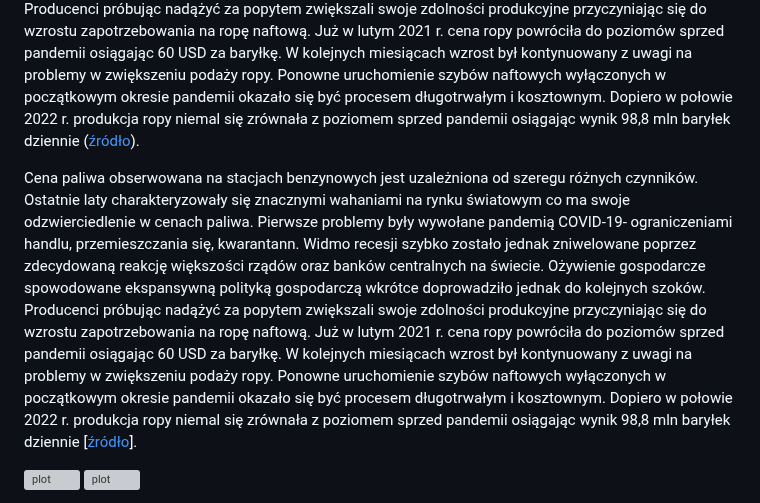
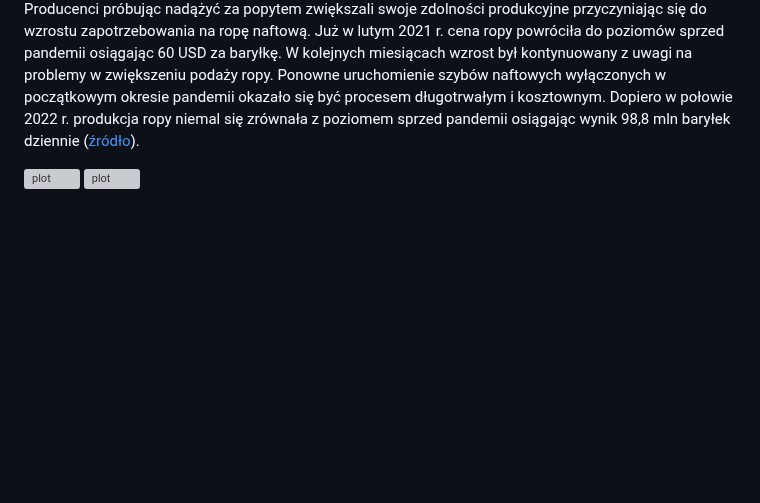
Before and after one commit to Vosbrucke/Poland_Pb95_prices, a Markdown page: README.md, the part around the change. Rendered like a GitHub page; blank space fills up the shorter version; grey boxes are pictures that could not be loaded.

```diff
--- a/README.md
+++ b/README.md
@@ -3,9 +3,6 @@
 
 Cena paliwa obserwowana na stacjach benzynowych jest uzależniona od szeregu różnych czynników. Ostatnie laty charakteryzowały się znacznymi wahaniami na rynku światowym co ma swoje odzwierciedlenie w cenach paliwa. Pierwsze problemy były wywołane pandemią COVID-19- ograniczeniami handlu, przemieszczania się, kwarantann. Widmo recesji szybko zostało jednak zniwelowane poprzez zdecydowaną reakcję większości rządów oraz banków centralnych na świecie. Ożywienie gospodarcze spowodowane ekspansywną polityką gospodarczą wkrótce doprowadziło jednak do kolejnych szoków. Producenci próbując nadążyć za popytem zwiększali swoje zdolności produkcyjne przyczyniając się do wzrostu zapotrzebowania na ropę naftową. Już w lutym 2021 r. cena ropy powróciła do poziomów sprzed pandemii osiągając 60 USD za baryłkę. W kolejnych miesiącach wzrost był kontynuowany z uwagi na problemy w zwiększeniu podaży ropy. Ponowne uruchomienie szybów naftowych wyłączonych w początkowym okresie pandemii okazało się być procesem długotrwałym i kosztownym. Dopiero w połowie 2022 r. produkcja ropy niemal się zrównała z poziomem sprzed pandemii osiągając wynik 98,8 mln baryłek dziennie
 ([źródło](https://www.eia.gov/outlooks/steo/report/global_oil.php)).
-
-
-Cena paliwa obserwowana na stacjach benzynowych jest uzależniona od szeregu różnych czynników. Ostatnie laty charakteryzowały się znacznymi wahaniami na rynku światowym co ma swoje odzwierciedlenie w cenach paliwa. Pierwsze problemy były wywołane pandemią COVID-19- ograniczeniami handlu, przemieszczania się, kwarantann. Widmo recesji szybko zostało jednak zniwelowane poprzez zdecydowaną reakcję większości rządów oraz banków centralnych na świecie. Ożywienie gospodarcze spowodowane ekspansywną polityką gospodarczą wkrótce doprowadziło jednak do kolejnych szoków. Producenci próbując nadążyć za popytem zwiększali swoje zdolności produkcyjne przyczyniając się do wzrostu zapotrzebowania na ropę naftową. Już w lutym 2021 r. cena ropy powróciła do poziomów sprzed pandemii osiągając 60 USD za baryłkę. W kolejnych miesiącach wzrost był kontynuowany z uwagi na problemy w zwiększeniu podaży ropy. Ponowne uruchomienie szybów naftowych wyłączonych w początkowym okresie pandemii okazało się być procesem długotrwałym i kosztownym. Dopiero w połowie 2022 r. produkcja ropy niemal się zrównała z poziomem sprzed pandemii osiągając wynik 98,8 mln baryłek dziennie [[źródło](https://www.eia.gov/outlooks/steo/report/global_oil.php)].
 
 
 ![plot](https://github.com/Vosbrucke/Poland_Pb95_prices/blob/main/Plots/Range%20and%20median%20in%20PLN.png "Range and median Brent oil price in PLN")
```
